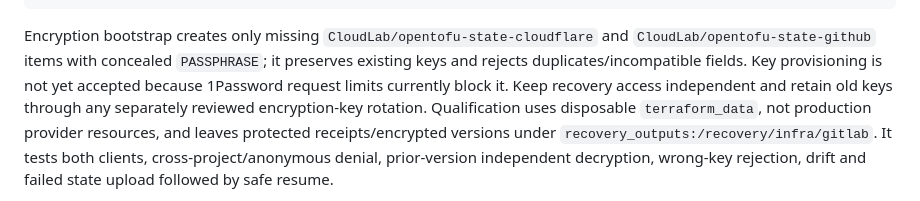
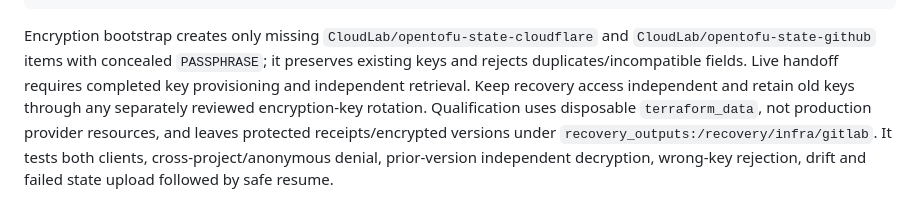
Before and after one commit to UncleThreeHomeLab/yasai-cloudlab, a Markdown page: README.md, the part around the change. Rendered like a GitHub page.

Commit message:
docs(infra): describe recovery gates without transient account status

```diff
--- a/README.md
+++ b/README.md
@@ -136,9 +136,9 @@ docker compose run --rm --workdir /workspace --entrypoint python lab -m automati
 
 Encryption bootstrap creates only missing `CloudLab/opentofu-state-cloudflare` and
 `CloudLab/opentofu-state-github` items with concealed `PASSPHRASE`; it preserves existing
-keys and rejects duplicates/incompatible fields. Key provisioning is not yet accepted
-because 1Password request limits currently block it. Keep recovery access independent
-and retain old keys through any separately reviewed encryption-key rotation.
+keys and rejects duplicates/incompatible fields. Live handoff requires completed key
+provisioning and independent retrieval. Keep recovery access independent and retain
+old keys through any separately reviewed encryption-key rotation.
 Qualification uses disposable `terraform_data`, not production provider resources,
 and leaves protected receipts/encrypted versions under `recovery_outputs:/recovery/infra/gitlab`.
 It tests both clients, cross-project/anonymous denial, prior-version independent
```
